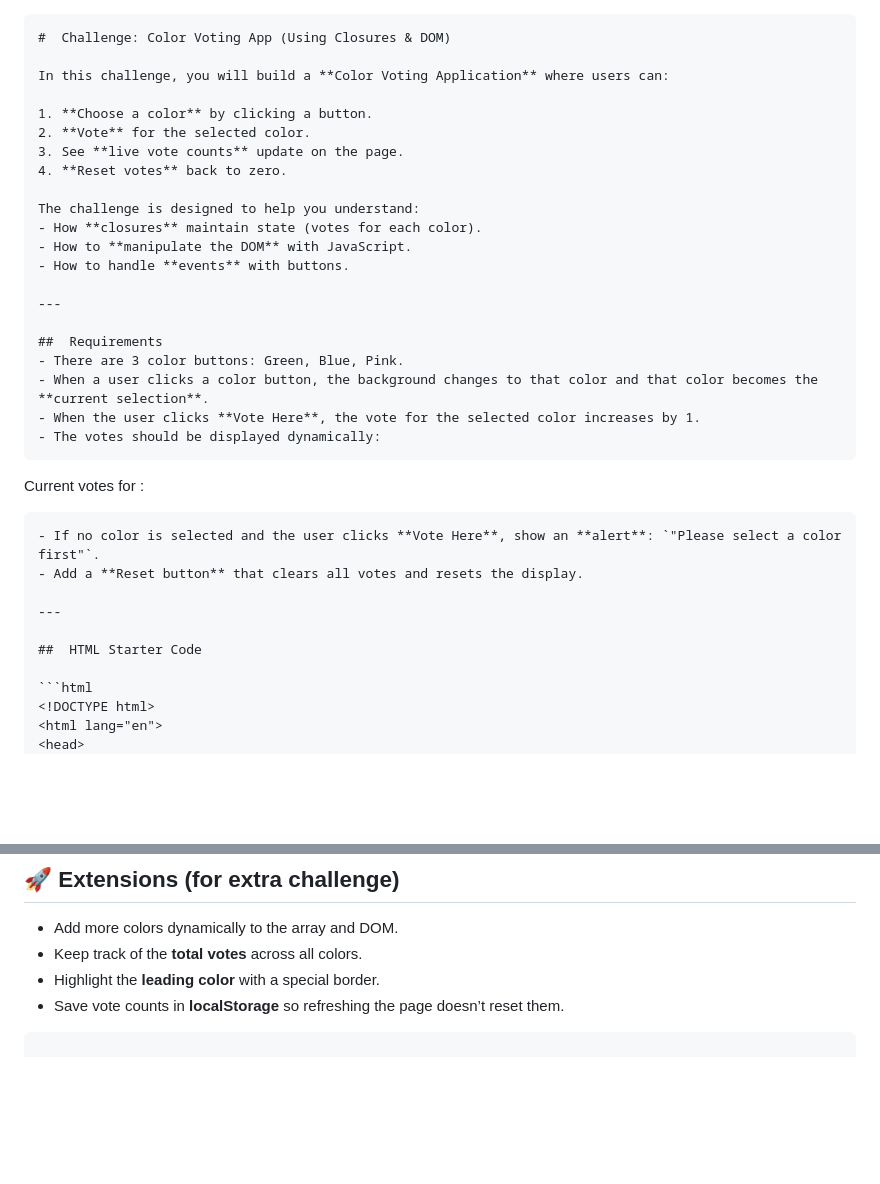
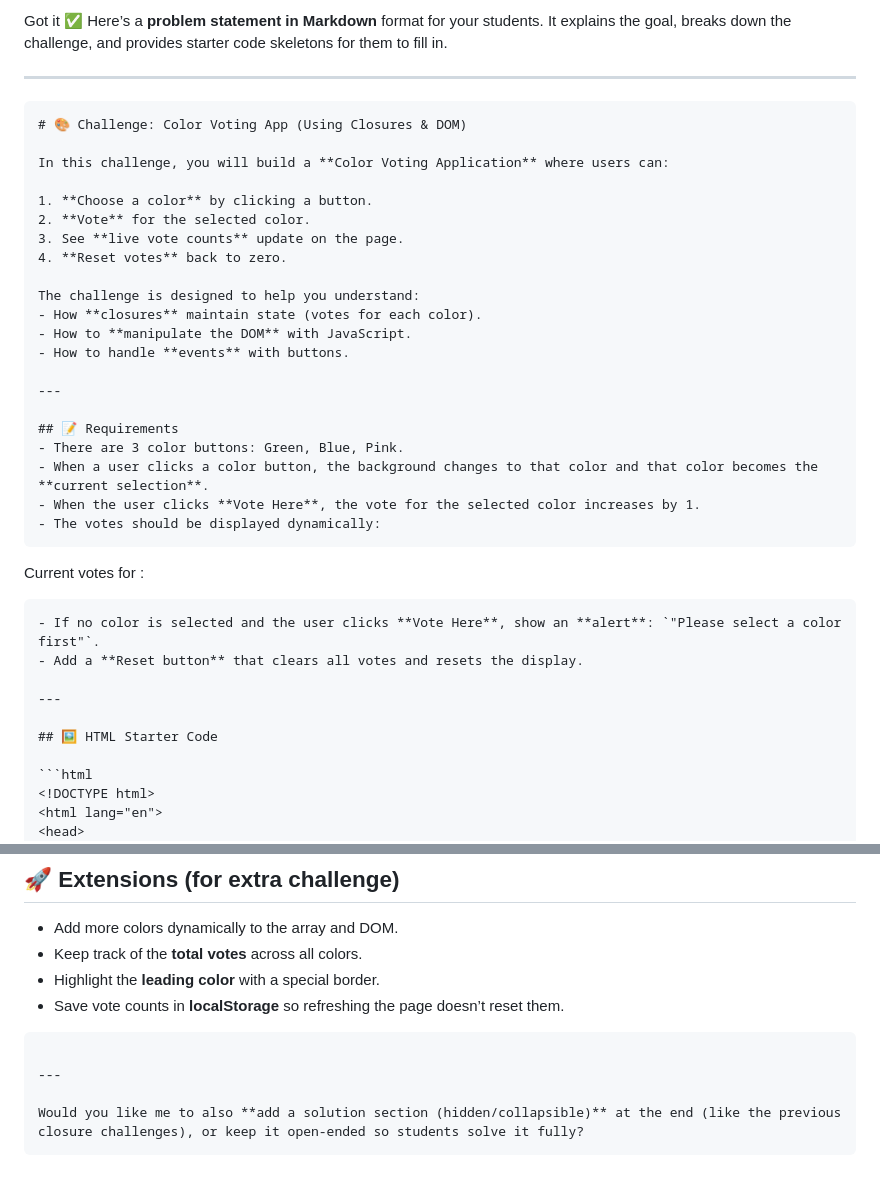
Before and after one commit to ssagar1999/closure-exercises, a Markdown page: closure_project/Readme.md, 2 parts joined by grey strips. Drawn GitHub-style; blank space fills up the shorter version.

````diff
--- a/closure_project/Readme.md
+++ b/closure_project/Readme.md
@@ -1,6 +1,10 @@
+Got it ✅
+Here’s a **problem statement in Markdown** format for your students. It explains the goal, breaks down the challenge, and provides starter code skeletons for them to fill in.
+
+---
 
 ```markdown
-#  Challenge: Color Voting App (Using Closures & DOM)
+# 🎨 Challenge: Color Voting App (Using Closures & DOM)
 
 In this challenge, you will build a **Color Voting Application** where users can:
 
@@ -16,7 +20,7 @@ The challenge is designed to help you understand:
 
 ---
 
-##  Requirements
+## 📝 Requirements
 - There are 3 color buttons: Green, Blue, Pink.
 - When a user clicks a color button, the background changes to that color and that color becomes the **current selection**.
 - When the user clicks **Vote Here**, the vote for the selected color increases by 1.
@@ -31,7 +35,7 @@ Current votes for <color name>: <vote count>
 
 ---
 
-##  HTML Starter Code
+## 🖼️ HTML Starter Code
 
 ```html
 <!DOCTYPE html>
@@ -138,3 +142,8 @@ By completing this project, you will:
 * Save vote counts in **localStorage** so refreshing the page doesn’t reset them.
 
 ```
+
+---
+
+Would you like me to also **add a solution section (hidden/collapsible)** at the end (like the previous closure challenges), or keep it open-ended so students solve it fully?
+```
````
Also changed, not shown: other parts of closure_project/Readme.md (+1 -1 lines).
